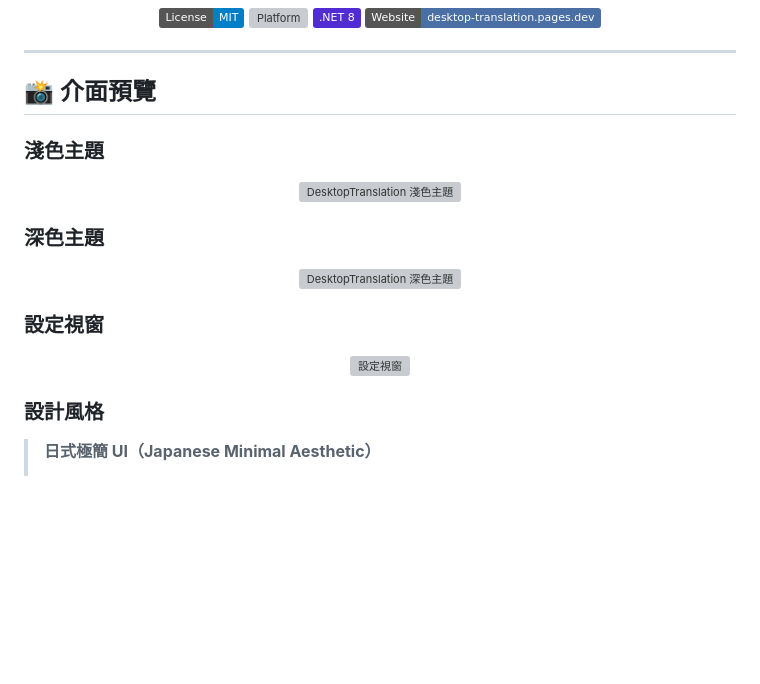
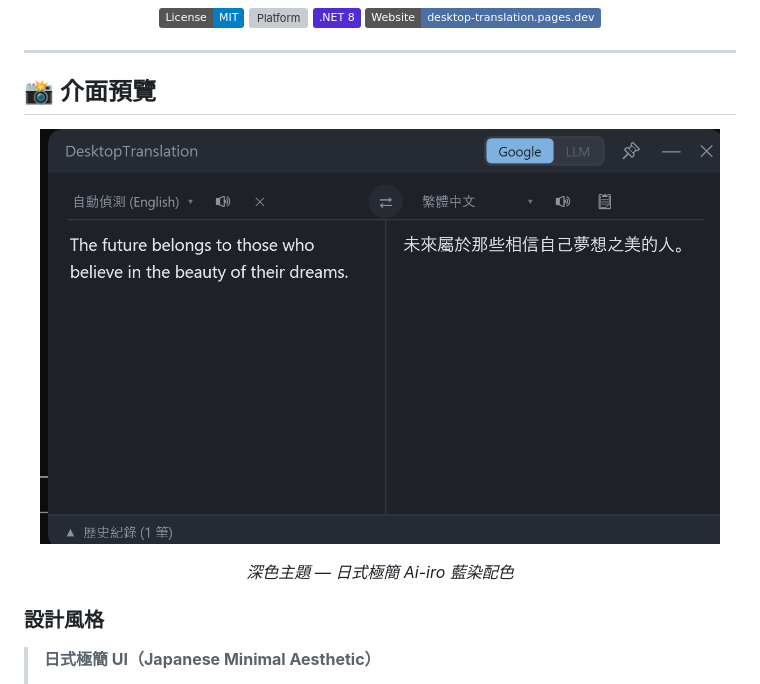
Before and after one commit to air92316/DesktopTranslation, a Markdown page: README.md, the part around the change. Rendered like a GitHub page; pictures changed too: docs/images/preview-dark.png (added); badges without logos; blank space fills up the shorter version; grey boxes are pictures that could not be loaded.

Commit message:
docs: use real screenshot instead of SVG mockups in README

```diff
--- a/README.md
+++ b/README.md
@@ -15,23 +15,11 @@
 
 ## 📸 介面預覽
 
-### 淺色主題
-
 <p align="center">
-  <img src="docs/images/preview-light.svg" alt="DesktopTranslation 淺色主題" width="680">
+  <img src="docs/images/preview-dark.png" alt="DesktopTranslation 深色主題" width="680">
 </p>
 
-### 深色主題
-
-<p align="center">
-  <img src="docs/images/preview-dark.svg" alt="DesktopTranslation 深色主題" width="680">
-</p>
-
-### 設定視窗
-
-<p align="center">
-  <img src="docs/images/settings-light.svg" alt="設定視窗" width="380">
-</p>
+<p align="center"><em>深色主題 — 日式極簡 Ai-iro 藍染配色</em></p>
 
 ### 設計風格
 
```
Also changed, not shown: 3 other files.
